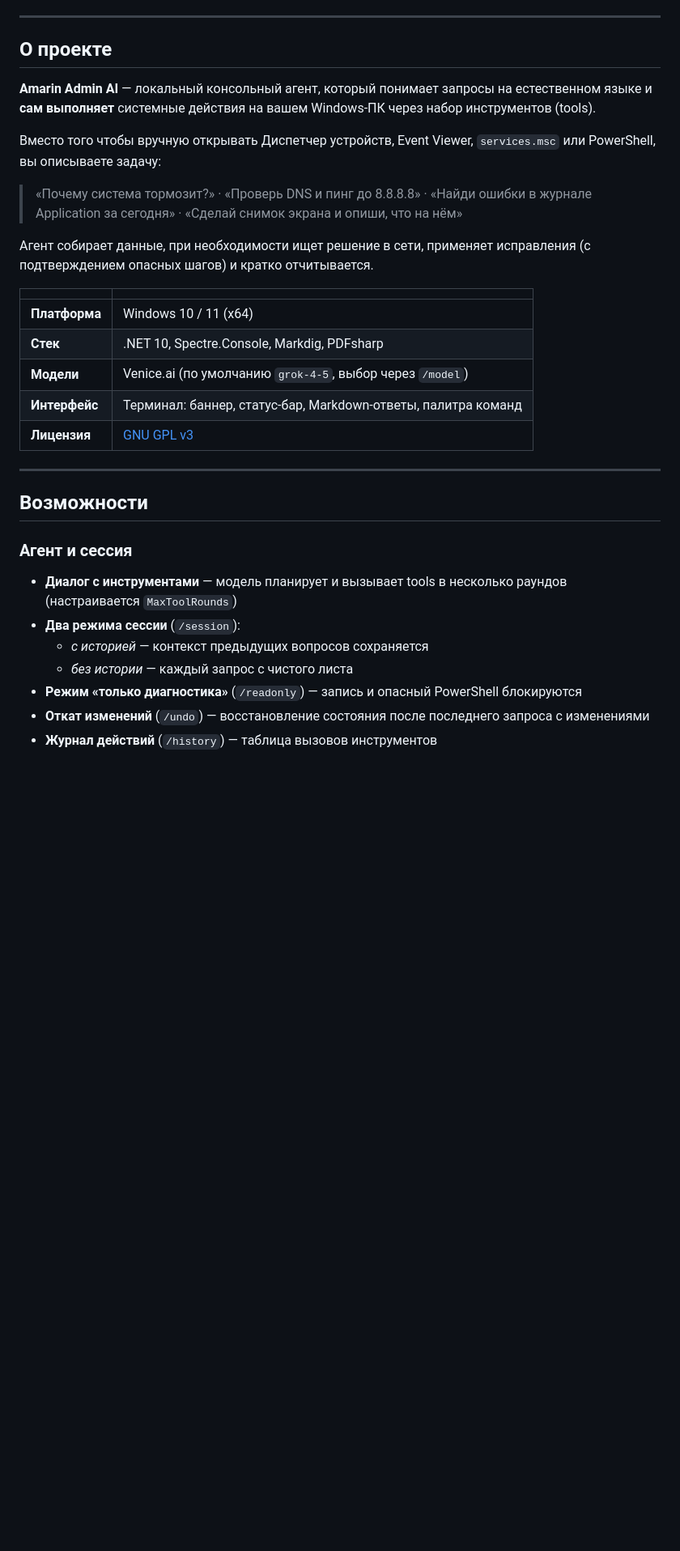
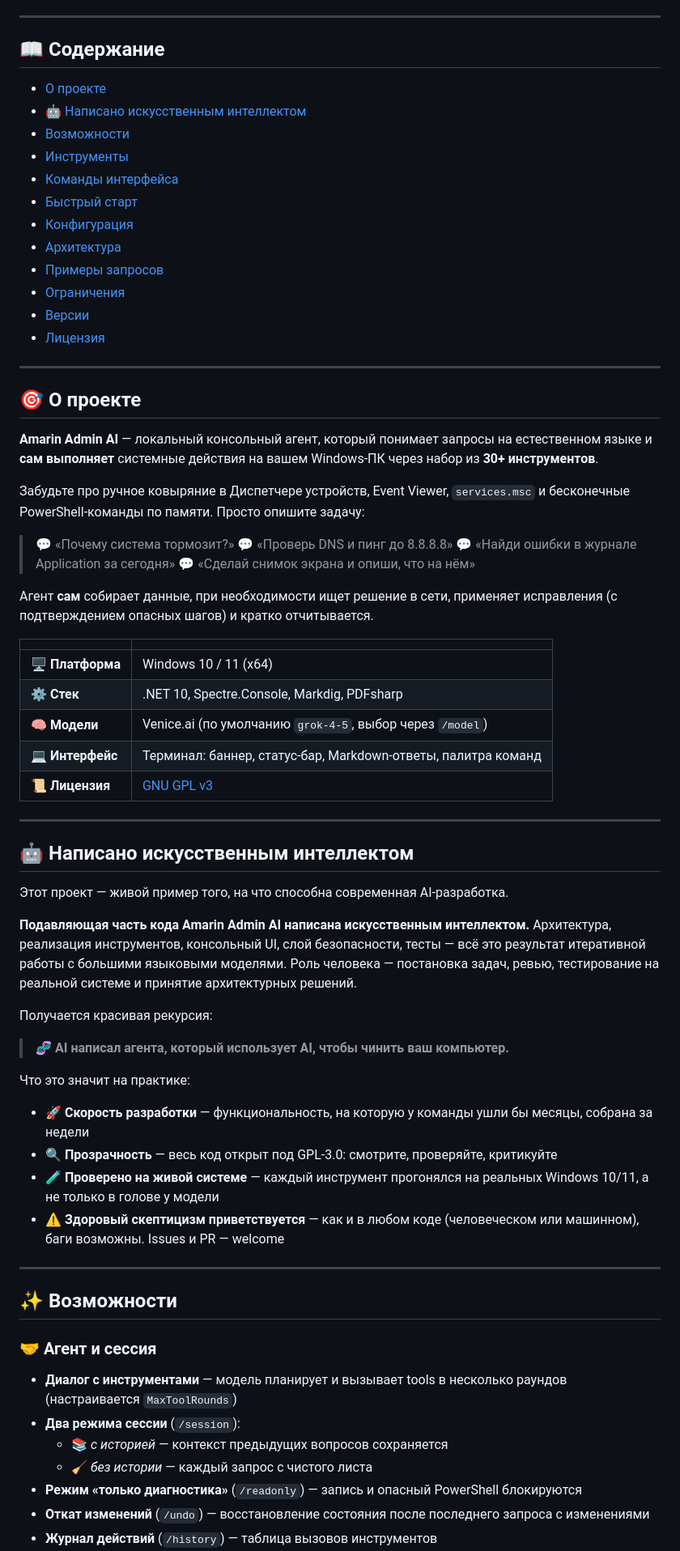
Before and after one commit to Qvisono/Amarin-Admin-AI, a Markdown page: README.md, the part around one of its changes. Shown at 81% size. GitHub-like rendering; blank space fills up the shorter version.

Commit message:
Revise README for better structure and content
Updated README.md to enhance formatting, add new sections, and improve clarity.

```diff
--- a/README.md
+++ b/README.md
@@ -14,34 +38,73 @@
 
 ---
 
-## О проекте
+## 📖 Содержание
 
-**Amarin Admin AI** — локальный консольный агент, который понимает запросы на естественном языке и **сам выполняет** системные действия на вашем Windows-ПК через набор инструментов (tools).
-
-Вместо того чтобы вручную открывать Диспетчер устройств, Event Viewer, `services.msc` или PowerShell, вы описываете задачу:
-
-> «Почему система тормозит?» · «Проверь DNS и пинг до 8.8.8.8» · «Найди ошибки в журнале Application за сегодня» · «Сделай снимок экрана и опиши, что на нём»
-
-Агент собирает данные, при необходимости ищет решение в сети, применяет исправления (с подтверждением опасных шагов) и кратко отчитывается.
-
-| | |
-|:--|:--|
-| **Платформа** | Windows 10 / 11 (x64) |
-| **Стек** | .NET 10, Spectre.Console, Markdig, PDFsharp |
-| **Модели** | Venice.ai (по умолчанию `grok-4-5`, выбор через `/model`) |
-| **Интерфейс** | Терминал: баннер, статус-бар, Markdown-ответы, палитра команд |
-| **Лицензия** | [GNU GPL v3](LICENSE.txt) |
+- [О проекте](#-о-проекте)
+- [🤖 Написано искусственным интеллектом](#-написано-искусственным-интеллектом)
+- [Возможности](#-возможности)
+- [Инструменты](#-инструменты-tools)
+- [Команды интерфейса](#-команды-интерфейса)
+- [Быстрый старт](#-быстрый-старт)
+- [Конфигурация](#-конфигурация)
+- [Архитектура](#-архитектура)
+- [Примеры запросов](#-примеры-запросов)
+- [Ограничения](#-ограничения)
+- [Версии](#-версии)
+- [Лицензия](#-лицензия)
 
 ---
 
-## Возможности
+## 🎯 О проекте
 
-### Агент и сессия
+**Amarin Admin AI** — локальный консольный агент, который понимает запросы на естественном языке и **сам выполняет** системные действия на вашем Windows-ПК через набор из **30+ инструментов**.
+
+Забудьте про ручное ковыряние в Диспетчере устройств, Event Viewer, `services.msc` и бесконечные PowerShell-команды по памяти. Просто опишите задачу:
+
+> 💬 «Почему система тормозит?»
+> 💬 «Проверь DNS и пинг до 8.8.8.8»
+> 💬 «Найди ошибки в журнале Application за сегодня»
+> 💬 «Сделай снимок экрана и опиши, что на нём»
+
+Агент **сам** собирает данные, при необходимости ищет решение в сети, применяет исправления (с подтверждением опасных шагов) и кратко отчитывается.
+
+|  |  |
+|:--|:--|
+| 🖥️ **Платформа** | Windows 10 / 11 (x64) |
+| ⚙️ **Стек** | .NET 10, Spectre.Console, Markdig, PDFsharp |
+| 🧠 **Модели** | Venice.ai (по умолчанию `grok-4-5`, выбор через `/model`) |
+| 💻 **Интерфейс** | Терминал: баннер, статус-бар, Markdown-ответы, палитра команд |
+| 📜 **Лицензия** | [GNU GPL v3](LICENSE.txt) |
+
+---
+
+## 🤖 Написано искусственным интеллектом
+
+Этот проект — живой пример того, на что способна современная AI-разработка.
+
+**Подавляющая часть кода Amarin Admin AI написана искусственным интеллектом.** Архитектура, реализация инструментов, консольный UI, слой безопасности, тесты — всё это результат итеративной работы с большими языковыми моделями. Роль человека — постановка задач, ревью, тестирование на реальной системе и принятие архитектурных решений.
+
+Получается красивая рекурсия:
+
+> 🧬 **AI написал агента, который использует AI, чтобы чинить ваш компьютер.**
+
+Что это значит на практике:
+
+- 🚀 **Скорость разработки** — функциональность, на которую у команды ушли бы месяцы, собрана за недели
+- 🔍 **Прозрачность** — весь код открыт под GPL-3.0: смотрите, проверяйте, критикуйте
+- 🧪 **Проверено на живой системе** — каждый инструмент прогонялся на реальных Windows 10/11, а не только в голове у модели
+- ⚠️ **Здоровый скептицизм приветствуется** — как и в любом коде (человеческом или машинном), баги возможны. Issues и PR — welcome
+
+---
+
+## ✨ Возможности
+
+### 🤝 Агент и сессия
 
 - **Диалог с инструментами** — модель планирует и вызывает tools в несколько раундов (настраивается `MaxToolRounds`)
 - **Два режима сессии** (`/session`):
-  - *с историей* — контекст предыдущих вопросов сохраняется
-  - *без истории* — каждый запрос с чистого листа
+  - 📚 *с историей* — контекст предыдущих вопросов сохраняется
+  - 🧹 *без истории* — каждый запрос с чистого листа
 - **Режим «только диагностика»** (`/readonly`) — запись и опасный PowerShell блокируются
 - **Откат изменений** (`/undo`) — восстановление состояния после последнего запроса с изменениями
 - **Журнал действий** (`/history`) — таблица вызовов инструментов
```
Also changed, not shown: other parts of README.md (+115 -67 lines).
